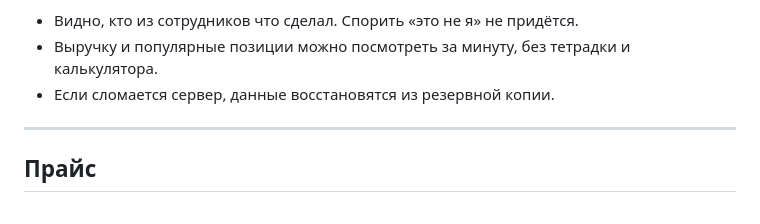
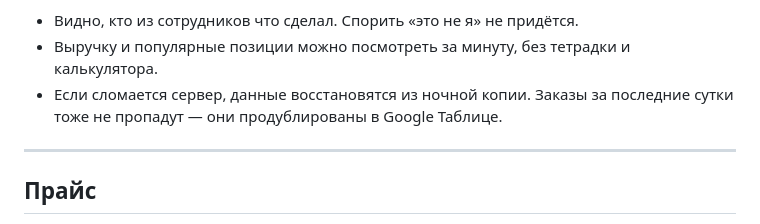
Before and after one commit to rockibulgari/portfolio, a Markdown page: content.md, the part around the change. Rendered like a GitHub page.

Commit message:
Уточнить в кейсе 4, как восстанавливаются данные
Co-Authored-By: Claude Opus 5.5 <noreply@anthropic.com>

```diff
--- a/content.md
+++ b/content.md
@@ -73,7 +73,7 @@
 **Результат для владельца.**
 - Видно, кто из сотрудников что сделал. Спорить «это не я» не придётся.
 - Выручку и популярные позиции можно посмотреть за минуту, без тетрадки и калькулятора.
-- Если сломается сервер, данные восстановятся из резервной копии.
+- Если сломается сервер, данные восстановятся из ночной копии. Заказы за последние сутки тоже не пропадут — они продублированы в Google Таблице.
 
 ---
 
```
